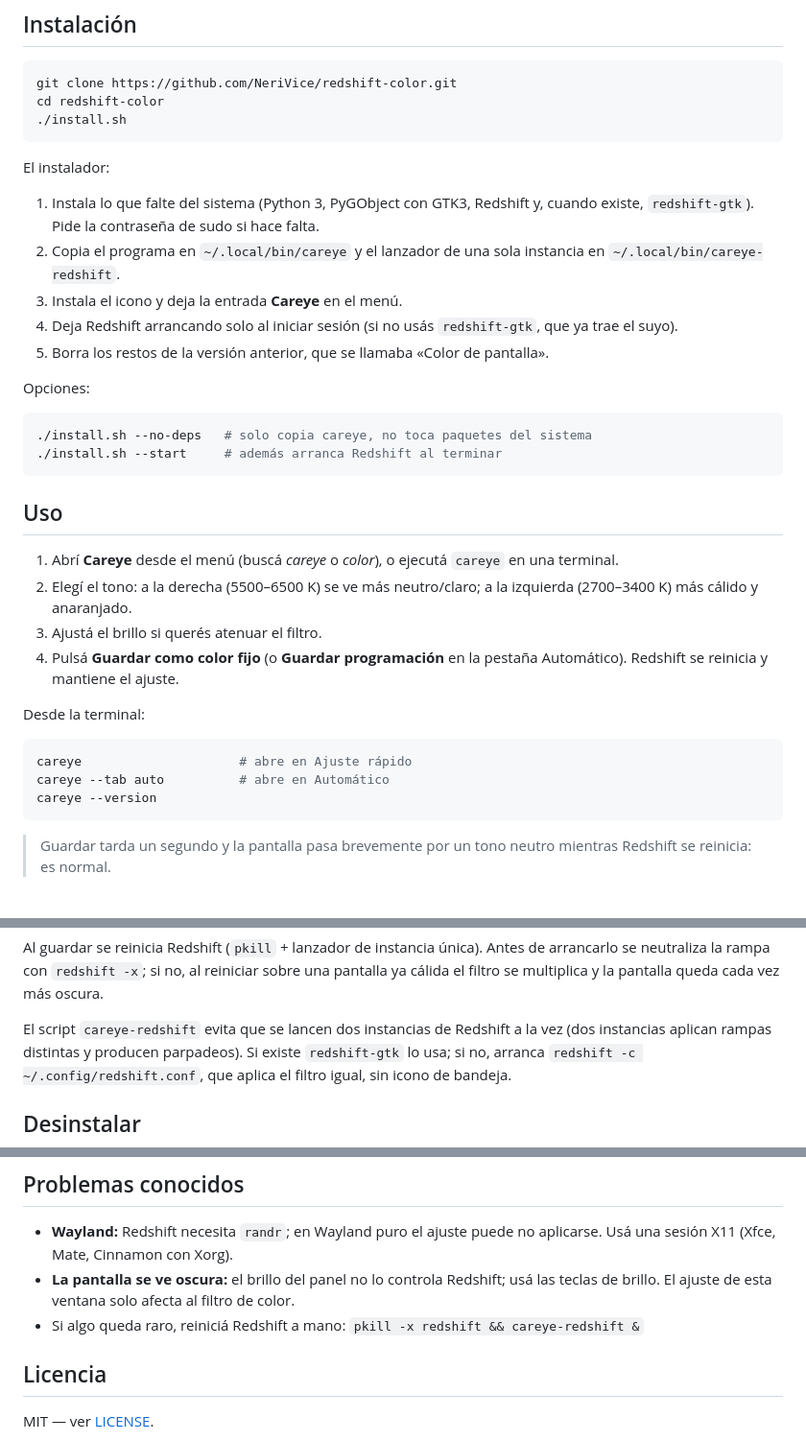
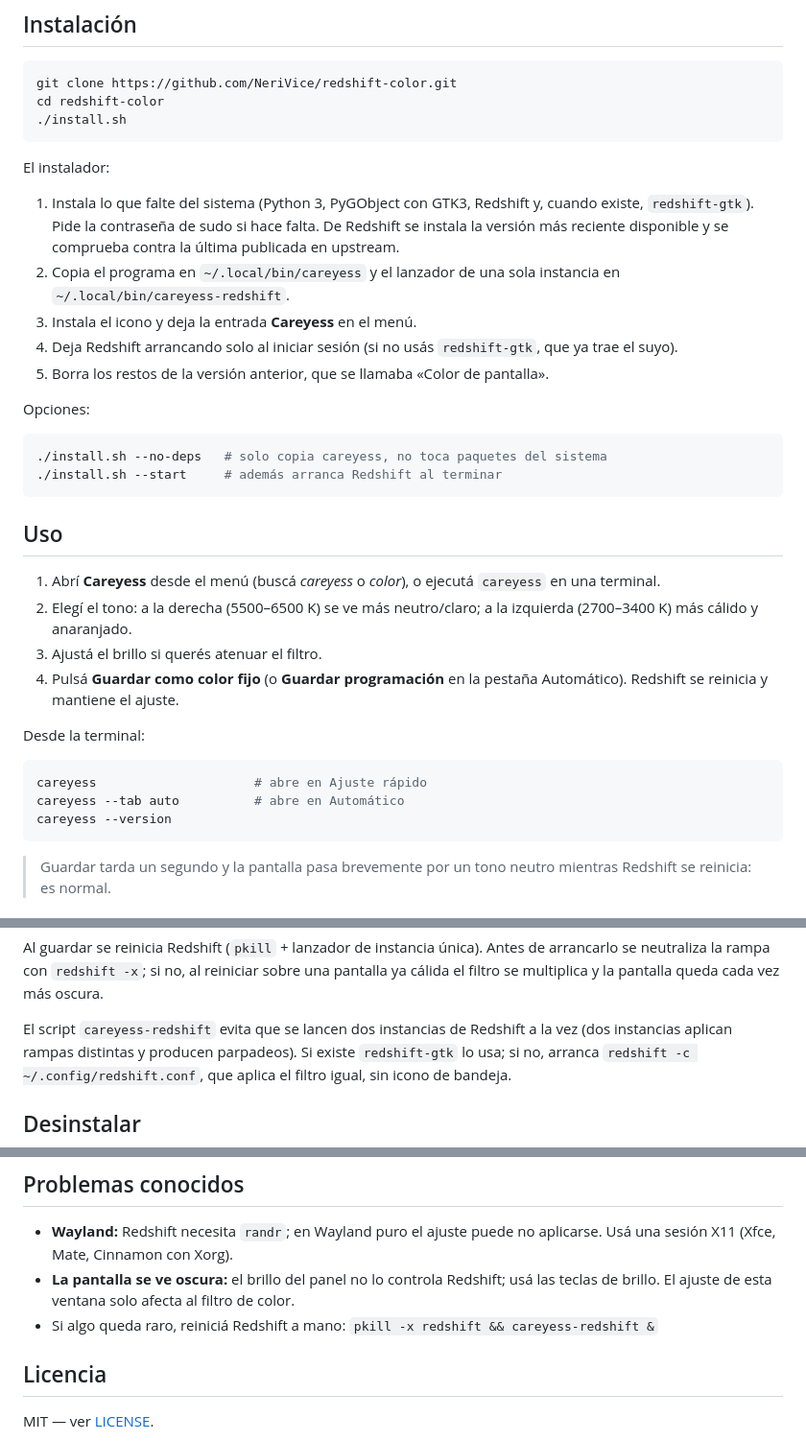
Before and after one commit to NeriVice/careyess, a Markdown page: README.md, 3 parts joined by grey strips. Shown at 96% size. Drawn GitHub-style.

````diff
--- a/README.md
+++ b/README.md
@@ -47,9 +49,11 @@ El instalador:
 
 1. Instala lo que falte del sistema (Python 3, PyGObject con GTK3, Redshift y,
    cuando existe, `redshift-gtk`). Pide la contraseña de sudo si hace falta.
-2. Copia el programa en `~/.local/bin/careye` y el lanzador de una sola
-   instancia en `~/.local/bin/careye-redshift`.
-3. Instala el icono y deja la entrada **Careye** en el menú.
+   De Redshift se instala la versión más reciente disponible y se comprueba
+   contra la última publicada en upstream.
+2. Copia el programa en `~/.local/bin/careyess` y el lanzador de una sola
+   instancia en `~/.local/bin/careyess-redshift`.
+3. Instala el icono y deja la entrada **Careyess** en el menú.
 4. Deja Redshift arrancando solo al iniciar sesión (si no usás `redshift-gtk`,
    que ya trae el suyo).
 5. Borra los restos de la versión anterior, que se llamaba «Color de pantalla».
@@ -57,14 +61,14 @@ El instalador:
 Opciones:
 
 ```sh
-./install.sh --no-deps   # solo copia careye, no toca paquetes del sistema
+./install.sh --no-deps   # solo copia careyess, no toca paquetes del sistema
 ./install.sh --start     # además arranca Redshift al terminar
 ```
 
 ## Uso
 
-1. Abrí **Careye** desde el menú (buscá *careye* o *color*), o ejecutá
-   `careye` en una terminal.
+1. Abrí **Careyess** desde el menú (buscá *careyess* o *color*), o ejecutá
+   `careyess` en una terminal.
 2. Elegí el tono: a la derecha (5500–6500 K) se ve más neutro/claro; a la
    izquierda (2700–3400 K) más cálido y anaranjado.
 3. Ajustá el brillo si querés atenuar el filtro.
@@ -74,9 +78,9 @@ Opciones:
 Desde la terminal:
 
 ```sh
-careye                     # abre en Ajuste rápido
-careye --tab auto          # abre en Automático
-careye --version
+careyess                     # abre en Ajuste rápido
+careyess --tab auto          # abre en Automático
+careyess --version
 ```
 
 > Guardar tarda un segundo y la pantalla pasa brevemente por un tono neutro
@@ -97,7 +101,7 @@ Al guardar se reinicia Redshift (`pkill` + lanzador de instancia única). Antes
 arrancarlo se neutraliza la rampa con `redshift -x`; si no, al reiniciar sobre una
 pantalla ya cálida el filtro se multiplica y la pantalla queda cada vez más oscura.
 
-El script `careye-redshift` evita que se lancen dos instancias de Redshift a la
+El script `careyess-redshift` evita que se lancen dos instancias de Redshift a la
 vez (dos instancias aplican rampas distintas y producen parpadeos). Si existe
 `redshift-gtk` lo usa; si no, arranca `redshift -c ~/.config/redshift.conf`, que
 aplica el filtro igual, sin icono de bandeja.
@@ -117,7 +121,7 @@ No borra tu `~/.config/redshift.conf`.
 - **La pantalla se ve oscura:** el brillo del panel no lo controla Redshift; usá
   las teclas de brillo. El ajuste de esta ventana solo afecta al filtro de color.
 - Si algo queda raro, reiniciá Redshift a mano:
-  `pkill -x redshift && careye-redshift &`
+  `pkill -x redshift && careyess-redshift &`
 
 ## Licencia
 
````
Also changed, not shown: other parts of README.md (+4 -2 lines), screenshots/ajuste-rapido.png, screenshots/automatico.png, 10 other files.
